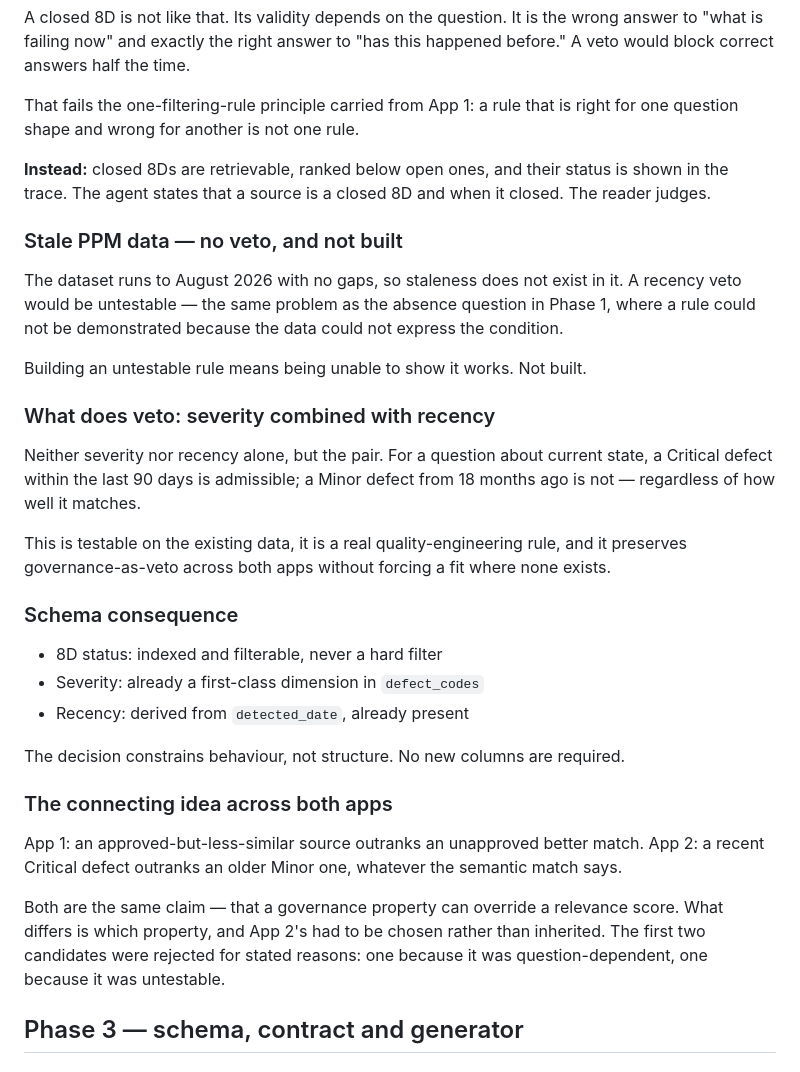
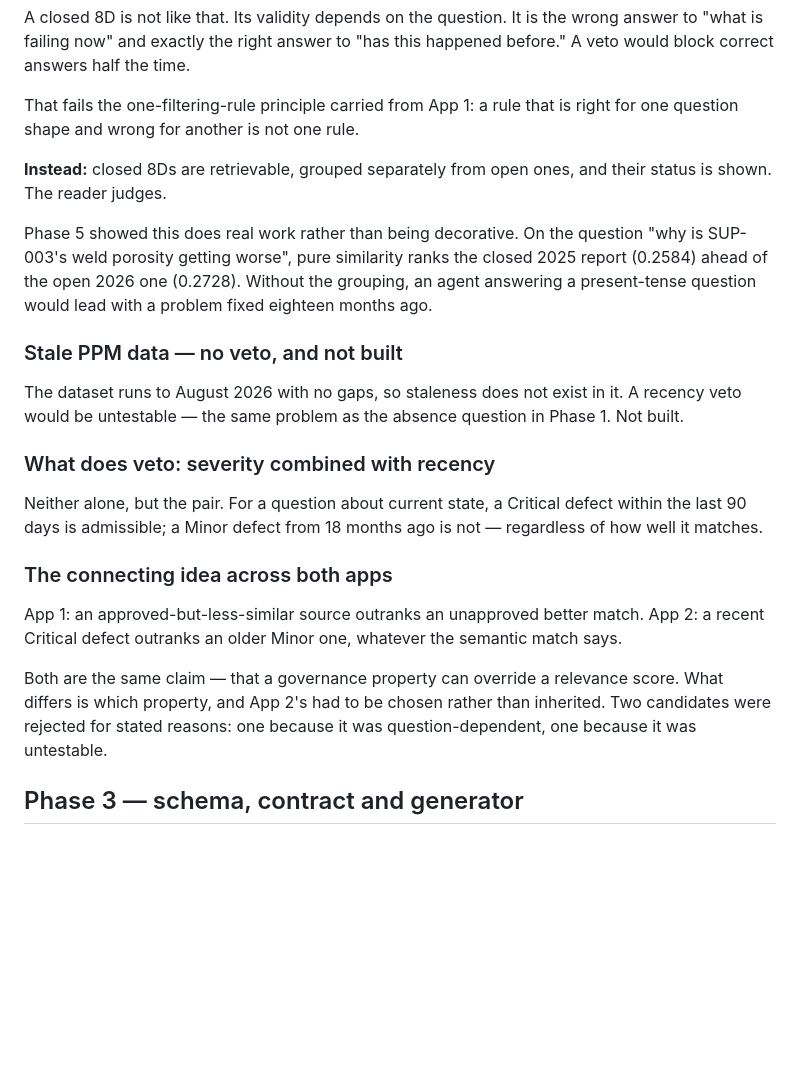
Before and after one commit to rajkhatri08/supplier-quality-agent, a Markdown page: docs/design-decisions.md, the part around one of its changes. Rendered like a GitHub page; blank space fills up the shorter version.

```diff
--- a/docs/design-decisions.md
+++ b/docs/design-decisions.md
@@ -125,36 +147,26 @@ this happened before." A veto would block correct answers half the time.
 That fails the one-filtering-rule principle carried from App 1: a rule that is
 right for one question shape and wrong for another is not one rule.
 
-**Instead:** closed 8Ds are retrievable, ranked below open ones, and their
-status is shown in the trace. The agent states that a source is a closed 8D
-and when it closed. The reader judges.
+**Instead:** closed 8Ds are retrievable, grouped separately from open ones,
+and their status is shown. The reader judges.
+
+Phase 5 showed this does real work rather than being decorative. On the
+question "why is SUP-003's weld porosity getting worse", pure similarity
+ranks the closed 2025 report (0.2584) ahead of the open 2026 one (0.2728).
+Without the grouping, an agent answering a present-tense question would lead
+with a problem fixed eighteen months ago.
 
 ### Stale PPM data — no veto, and not built
 
 The dataset runs to August 2026 with no gaps, so staleness does not exist in
 it. A recency veto would be untestable — the same problem as the absence
-question in Phase 1, where a rule could not be demonstrated because the data
-could not express the condition.
-
-Building an untestable rule means being unable to show it works. Not built.
+question in Phase 1. Not built.
 
 ### What does veto: severity combined with recency
 
-Neither severity nor recency alone, but the pair. For a question about current
-state, a Critical defect within the last 90 days is admissible; a Minor defect
-from 18 months ago is not — regardless of how well it matches.
-
-This is testable on the existing data, it is a real quality-engineering rule,
-and it preserves governance-as-veto across both apps without forcing a fit
-where none exists.
-
-### Schema consequence
-
-- 8D status: indexed and filterable, never a hard filter
-- Severity: already a first-class dimension in `defect_codes`
-- Recency: derived from `detected_date`, already present
-
-The decision constrains behaviour, not structure. No new columns are required.
+Neither alone, but the pair. For a question about current state, a Critical
+defect within the last 90 days is admissible; a Minor defect from 18 months
+ago is not — regardless of how well it matches.
 
 ### The connecting idea across both apps
 
@@ -164,8 +176,8 @@ semantic match says.
 
 Both are the same claim — that a governance property can override a relevance
 score. What differs is which property, and App 2's had to be chosen rather
-than inherited. The first two candidates were rejected for stated reasons:
-one because it was question-dependent, one because it was untestable.
+than inherited. Two candidates were rejected for stated reasons: one because
+it was question-dependent, one because it was untestable.
 
 ## Phase 3 — schema, contract and generator
 
```
Also changed, not shown: other parts of docs/design-decisions.md (+83 -55 lines).
